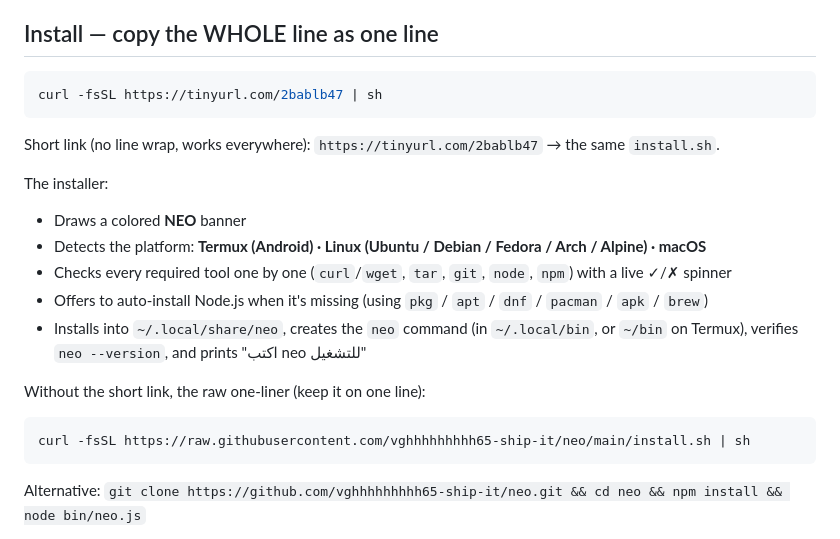
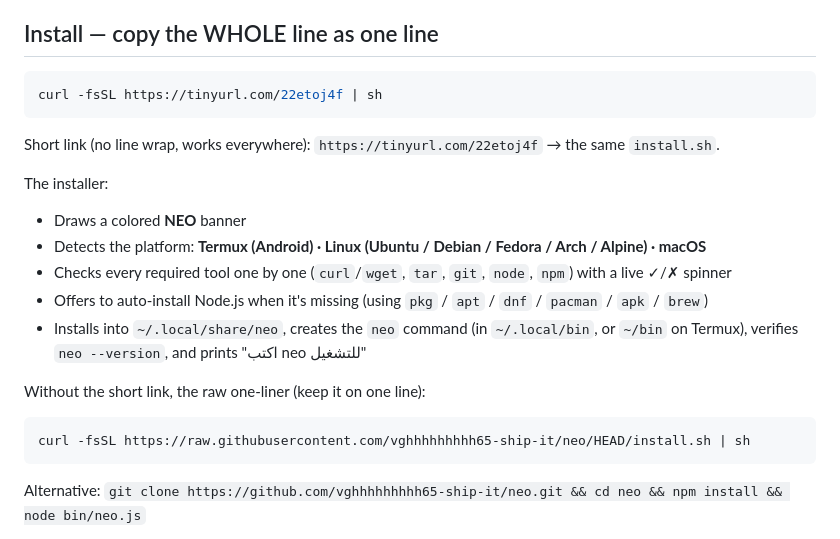
Before and after one commit to vghhhhhhhhh65-ship-it/neo, a Markdown page: README.md, the part around the change. GitHub-like rendering.

Commit message:
README: short install link via HEAD ref (raw CDN-cache safe)

````diff
--- a/README.md
+++ b/README.md
@@ -5,10 +5,10 @@ AI coding assistant — like opencode, powered by **DeepSeek V4 Pro** with a **1
 ## Install — copy the WHOLE line as one line
 
 ```bash
-curl -fsSL https://tinyurl.com/2bablb47 | sh
+curl -fsSL https://tinyurl.com/22etoj4f | sh
 ```
 
-Short link (no line wrap, works everywhere): `https://tinyurl.com/2bablb47` → the same `install.sh`.
+Short link (no line wrap, works everywhere): `https://tinyurl.com/22etoj4f` → the same `install.sh`.
 
 The installer:
 - Draws a colored **NEO** banner
@@ -20,7 +20,7 @@ The installer:
 Without the short link, the raw one-liner (keep it on one line):
 
 ```bash
-curl -fsSL https://raw.githubusercontent.com/vghhhhhhhhh65-ship-it/neo/main/install.sh | sh
+curl -fsSL https://raw.githubusercontent.com/vghhhhhhhhh65-ship-it/neo/HEAD/install.sh | sh
 ```
 
 Alternative: `git clone https://github.com/vghhhhhhhhh65-ship-it/neo.git && cd neo && npm install && node bin/neo.js`
````
